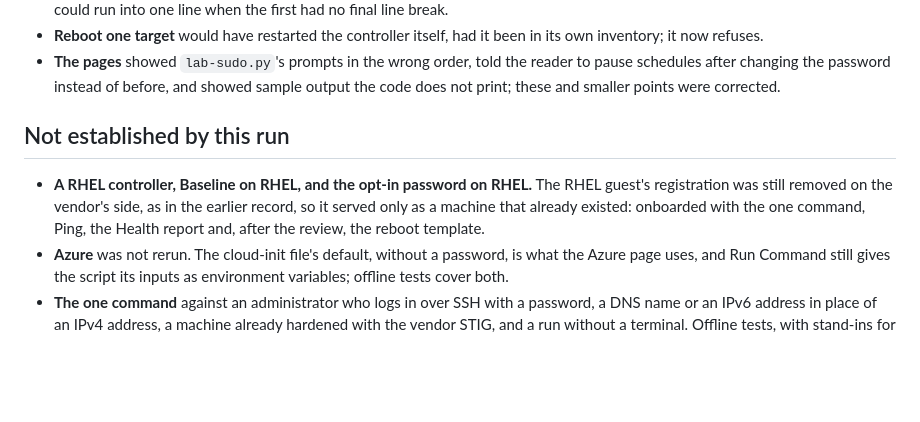
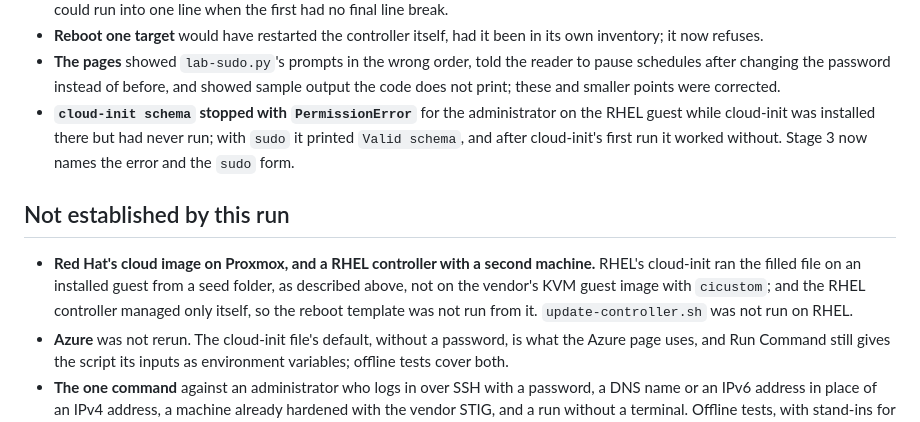
Before and after one commit to kevo099/ansible-semaphore-guide, a Markdown page: docs/validation/2026-11-shorter-path.md, the part around one of its changes. GitHub-like rendering; blank space fills up the shorter version.

```diff
--- a/docs/validation/2026-11-shorter-path.md
+++ b/docs/validation/2026-11-shorter-path.md
@@ -111,14 +138,18 @@ with the RHEL 9.8 guest as its target.
   reader to pause schedules after changing the password instead of before, and
   showed sample output the code does not print; these and smaller points were
   corrected.
+- **`cloud-init schema` stopped with `PermissionError`** for the administrator
+  on the RHEL guest while cloud-init was installed there but had never run;
+  with `sudo` it printed `Valid schema`, and after cloud-init's first run it
+  worked without. Stage 3 now names the error and the `sudo` form.
 
 ## Not established by this run
 
-- **A RHEL controller, Baseline on RHEL, and the opt-in password on RHEL.**
-  The RHEL guest's registration was still removed on the vendor's side, as in
-  the earlier record, so it served only as a machine that already existed:
-  onboarded with the one command, Ping, the Health report and, after the
-  review, the reboot template.
+- **Red Hat's cloud image on Proxmox, and a RHEL controller with a second
+  machine.** RHEL's cloud-init ran the filled file on an installed guest from
+  a seed folder, as described above, not on the vendor's KVM guest image with
+  `cicustom`; and the RHEL controller managed only itself, so the reboot
+  template was not run from it. `update-controller.sh` was not run on RHEL.
 - **Azure** was not rerun. The cloud-init file's default, without a password,
   is what the Azure page uses, and Run Command still gives the script its
   inputs as environment variables; offline tests cover both.
```
Also changed, not shown: other parts of docs/validation/2026-11-shorter-path.md (+27 -0 lines), docs/VALIDATION.md (+4 -2 lines), docs/stage-3-new-vms-cloud-init.md (+6 -4 lines).
